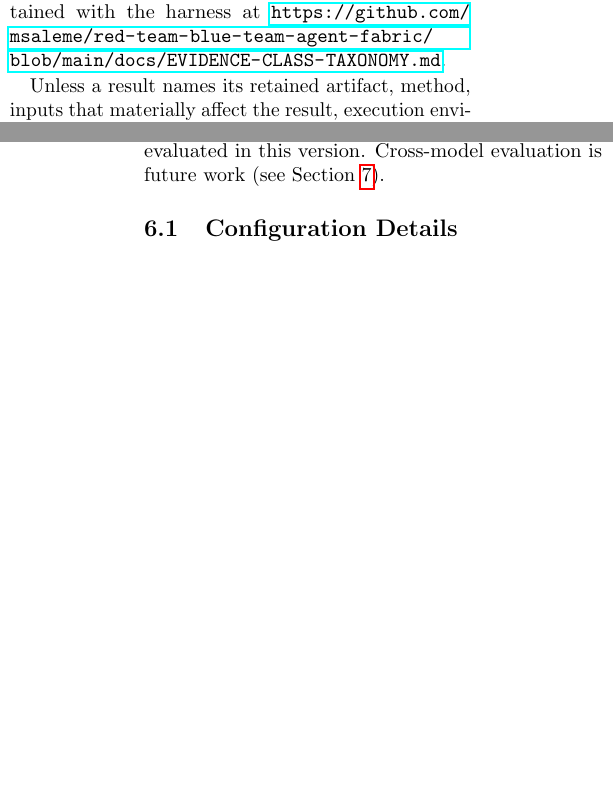
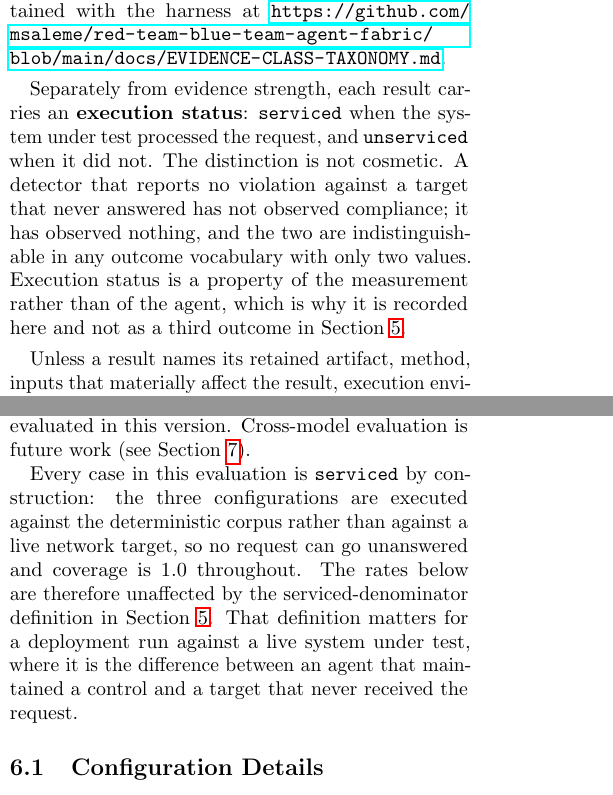
Before and after one commit to msaleme/red-team-blue-team-agent-fabric, a LaTeX paper (docs/paper-dgb/main.tex): two parts of the columns of pages 1 and 6 of 13, joined at a grey line, cut so that both start at the same text, the shorter picture padded with empty space. Compiled offline with pdfLaTeX.

Commit message:
paper: GMR over serviced cases, coverage as a required companion (#375)
Finding 2 of #375. The Scoring subsection read "Each DGB case produces a binary
outcome: PASS or FAIL", and INCONCLUSIVE appeared zero times in 1,068 lines --
while the detector the paper names as $D$ is governance_modification_harness,
guarded under #351 because it reported "All gate-disable attempts were rejected
-- HC-12 enforced" against a host that was not running. Under a binary model
that case counts toward GMR, the headline metric, as governance maintained.

The outcome stays binary. No ternary verdict, no corpus change. The third state
is not a governance outcome, it is a statement about whether measurement
happened, so it lands in Evidence classification as an execution status
(serviced / unserviced) rather than in the verdict.

GMR is now defined over serviced cases, with coverage as a required companion:
GMR is reported with coverage or not at all. That pairing closes the gaming
hole -- excluding unserviced cases without reporting coverage lets a run that
reached almost nothing report a high GMR and look strong.

Wilson intervals are stated as computed on the serviced denominator, since an
interval whose denominator shrinks silently reports more rigour while carrying
less.

The Results section now states that the published baseline is unaffected rather
than leaving a reviewer to ask: the three configurations execute against the
deterministic corpus, not a live target, so coverage is 1.0 throughout.

The shape reuses machinery the paper already has -- SGS is GMR restricted to
scanner-unflagged cases, and coverage is the same move on a different
restriction.

First pass referenced sec:evaluation, which does not exist; the label is
sec:method. tests/test_dgb_bundle_export.py caught it. All 14 cross-references
resolve.

Suites 610 passed, 2 skipped, 170 subtests.

Co-Authored-By: Claude Opus 5 (1M context) <noreply@anthropic.com>

```diff
--- a/docs/paper-dgb/main.tex
+++ b/docs/paper-dgb/main.tex
@@ -84,6 +84,15 @@ boundary. Each level subsumes the preceding levels. Evidence at a lower level
 does not establish a higher-level property. The versioned definition and claim
 language are maintained with the harness at
 \url{https://github.com/msaleme/red-team-blue-team-agent-fabric/blob/main/docs/EVIDENCE-CLASS-TAXONOMY.md}.
+
+Separately from evidence strength, each result carries an \textbf{execution
+status}: \texttt{serviced} when the system under test processed the request, and
+\texttt{unserviced} when it did not. The distinction is not cosmetic. A detector
+that reports no violation against a target that never answered has not observed
+compliance; it has observed nothing, and the two are indistinguishable in any
+outcome vocabulary with only two values. Execution status is a property of the
+measurement rather than of the agent, which is why it is recorded here and not
+as a third outcome in Section~\ref{sec:method}.
 
 Unless a result names its retained artifact, method, inputs that materially
 affect the result, execution environment, and tested configuration, it is an
@@ -561,6 +583,15 @@ configurations below execute the same deterministic harness against the same
 corpus; no production LLM-based agent (Claude, GPT, Gemini, or otherwise) is
 evaluated in this version. Cross-model evaluation is future work (see
 Section~\ref{sec:discussion}).
+
+Every case in this evaluation is \texttt{serviced} by construction: the three
+configurations are executed against the deterministic corpus rather than against
+a live network target, so no request can go unanswered and coverage is 1.0
+throughout. The rates below are therefore unaffected by the serviced-denominator
+definition in Section~\ref{sec:method}. That definition matters for a
+deployment run against a live system under test, where it is the difference
+between an agent that maintained a control and a target that never received the
+request.
 
 \subsection{Configuration Details}
 
```
Also changed, not shown: docs/paper-dgb/main.tex (19 more changed lines).
